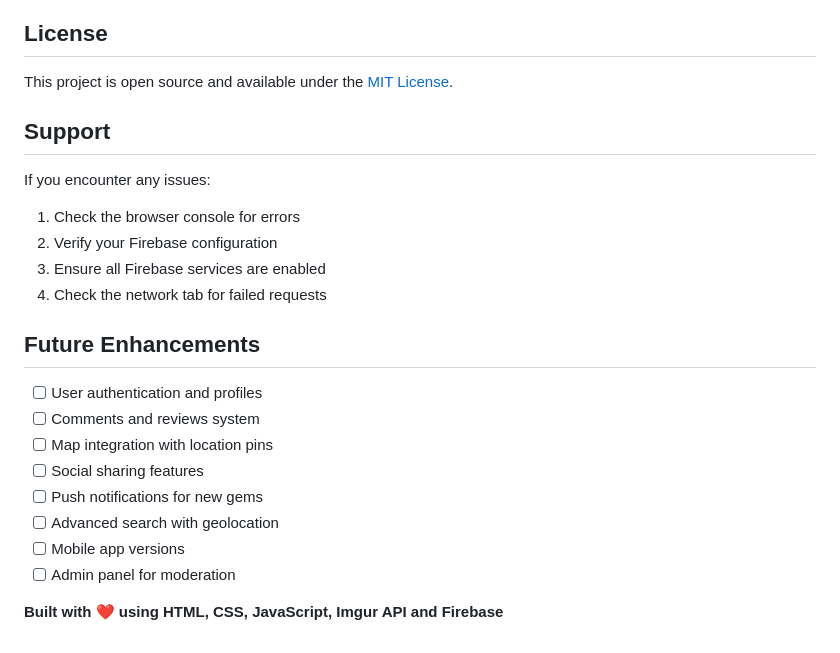
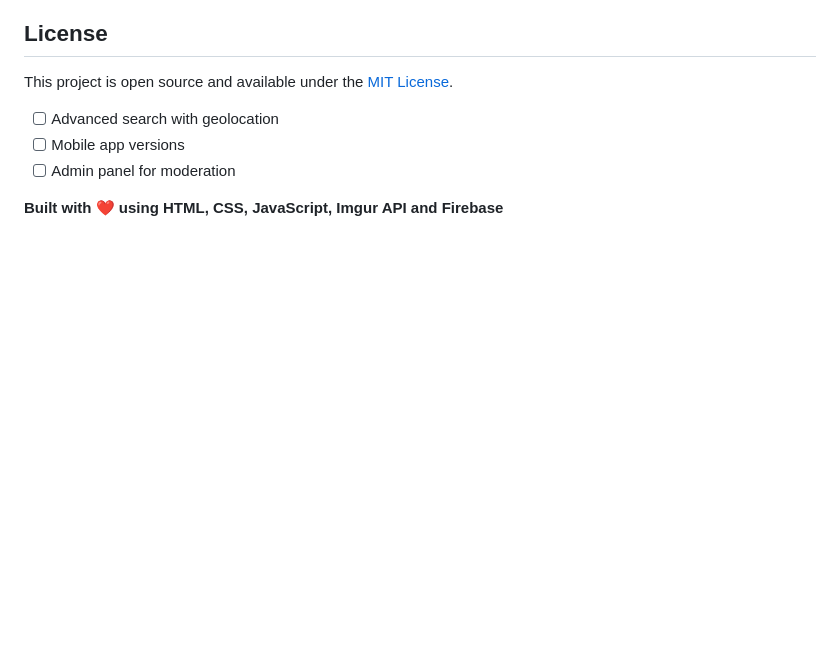
Before and after one commit to nivwya/SecretGems, a Markdown page: README.md, the part around the change. GitHub-like rendering; blank space fills up the shorter version.

```diff
--- a/README.md
+++ b/README.md
@@ -136,21 +136,6 @@ The app uses a beautiful purple gradient theme. To customize:
 
 This project is open source and available under the [MIT License](LICENSE).
 
-##  Support
-
-If you encounter any issues:
-1. Check the browser console for errors
-2. Verify your Firebase configuration
-3. Ensure all Firebase services are enabled
-4. Check the network tab for failed requests
-
-##  Future Enhancements
-
-- [ ] User authentication and profiles
-- [ ] Comments and reviews system
-- [ ] Map integration with location pins
-- [ ] Social sharing features
-- [ ] Push notifications for new gems
 - [ ] Advanced search with geolocation
 - [ ] Mobile app versions
 - [ ] Admin panel for moderation
```
